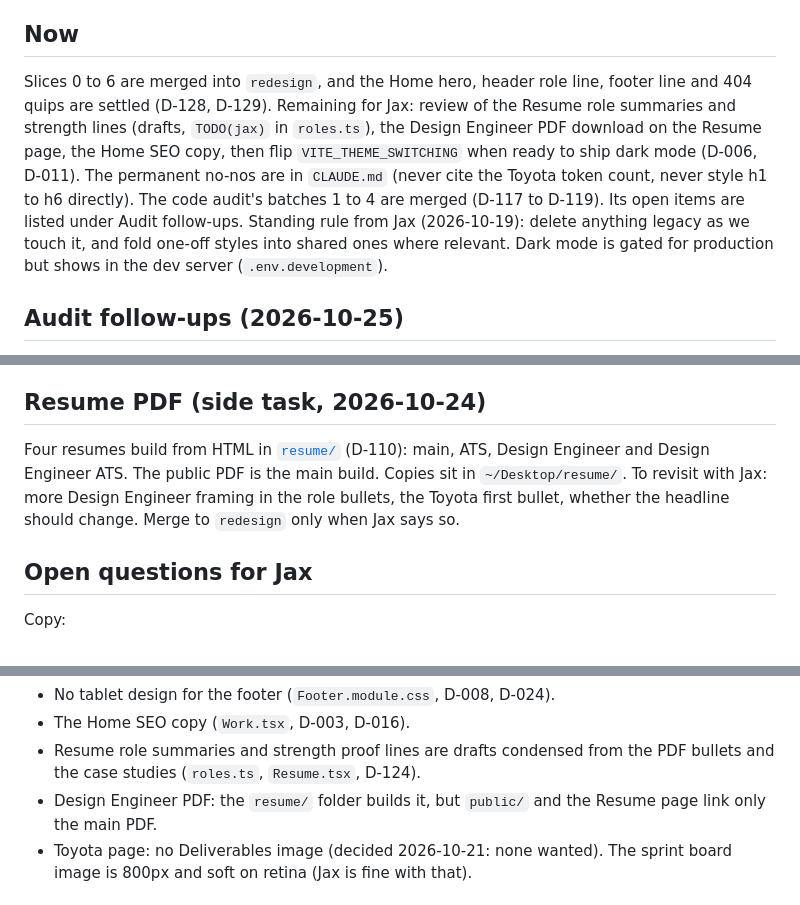
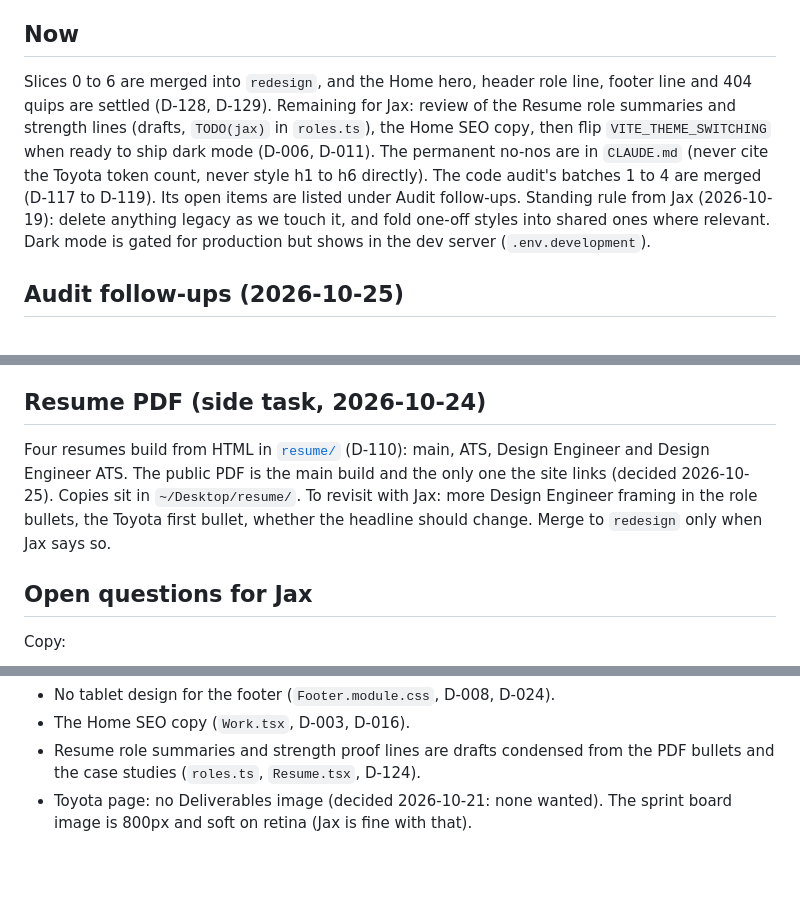
Before and after one commit to jaxatto/portfolio, a Markdown page: docs/plan.md, 3 parts joined by grey strips. GitHub-like rendering; blank space fills up the shorter version.

Commit message:
settle resume PDF links in plan
Co-Authored-By: Claude Sonnet 5.5 <noreply@anthropic.com>
Claude-Session: https://claude.ai/code/session_011abAq8KdUer13REdgHD5F8

```diff
--- a/docs/plan.md
+++ b/docs/plan.md
@@ -16,7 +16,7 @@ Status: `[ ]` not started, `[~]` in progress, `[x]` merged to `redesign`.
 
 ## Now
 
-Slices 0 to 6 are merged into `redesign`, and the Home hero, header role line, footer line and 404 quips are settled (D-128, D-129). Remaining for Jax: review of the Resume role summaries and strength lines (drafts, `TODO(jax)` in `roles.ts`), the Design Engineer PDF download on the Resume page, the Home SEO copy, then flip `VITE_THEME_SWITCHING` when ready to ship dark mode (D-006, D-011). The permanent no-nos are in `CLAUDE.md` (never cite the Toyota token count, never style h1 to h6 directly). The code audit's batches 1 to 4 are merged (D-117 to D-119). Its open items are listed under Audit follow-ups. Standing rule from Jax (2026-10-19): delete anything legacy as we touch it, and fold one-off styles into shared ones where relevant. Dark mode is gated for production but shows in the dev server (`.env.development`).
+Slices 0 to 6 are merged into `redesign`, and the Home hero, header role line, footer line and 404 quips are settled (D-128, D-129). Remaining for Jax: review of the Resume role summaries and strength lines (drafts, `TODO(jax)` in `roles.ts`), the Home SEO copy, then flip `VITE_THEME_SWITCHING` when ready to ship dark mode (D-006, D-011). The permanent no-nos are in `CLAUDE.md` (never cite the Toyota token count, never style h1 to h6 directly). The code audit's batches 1 to 4 are merged (D-117 to D-119). Its open items are listed under Audit follow-ups. Standing rule from Jax (2026-10-19): delete anything legacy as we touch it, and fold one-off styles into shared ones where relevant. Dark mode is gated for production but shows in the dev server (`.env.development`).
 
 ## Audit follow-ups (2026-10-25)
 
@@ -31,7 +31,7 @@ All seven audit batches are done and merged (D-117 to D-127): regressions, dead
 
 ## Resume PDF (side task, 2026-10-24)
 
-Four resumes build from HTML in [`resume/`](../resume/) (D-110): main, ATS, Design Engineer and Design Engineer ATS. The public PDF is the main build. Copies sit in `~/Desktop/resume/`. To revisit with Jax: more Design Engineer framing in the role bullets, the Toyota first bullet, whether the headline should change. Merge to `redesign` only when Jax says so.
+Four resumes build from HTML in [`resume/`](../resume/) (D-110): main, ATS, Design Engineer and Design Engineer ATS. The public PDF is the main build and the only one the site links (decided 2026-10-25). Copies sit in `~/Desktop/resume/`. To revisit with Jax: more Design Engineer framing in the role bullets, the Toyota first bullet, whether the headline should change. Merge to `redesign` only when Jax says so.
 
 ## Open questions for Jax
 
@@ -53,7 +53,6 @@ Remaining `TODO(jax)` in the code (2026-10-25):
 - No tablet design for the footer (`Footer.module.css`, D-008, D-024).
 - The Home SEO copy (`Work.tsx`, D-003, D-016).
 - Resume role summaries and strength proof lines are drafts condensed from the PDF bullets and the case studies (`roles.ts`, `Resume.tsx`, D-124).
-- Design Engineer PDF: the `resume/` folder builds it, but `public/` and the Resume page link only the main PDF.
 - Toyota page: no Deliverables image (decided 2026-10-21: none wanted). The sprint board image is 800px and soft on retina (Jax is fine with that).
 
 ## Parked: study image component (raised 2026-10-19, return after ServiceNow copy is done)
```
